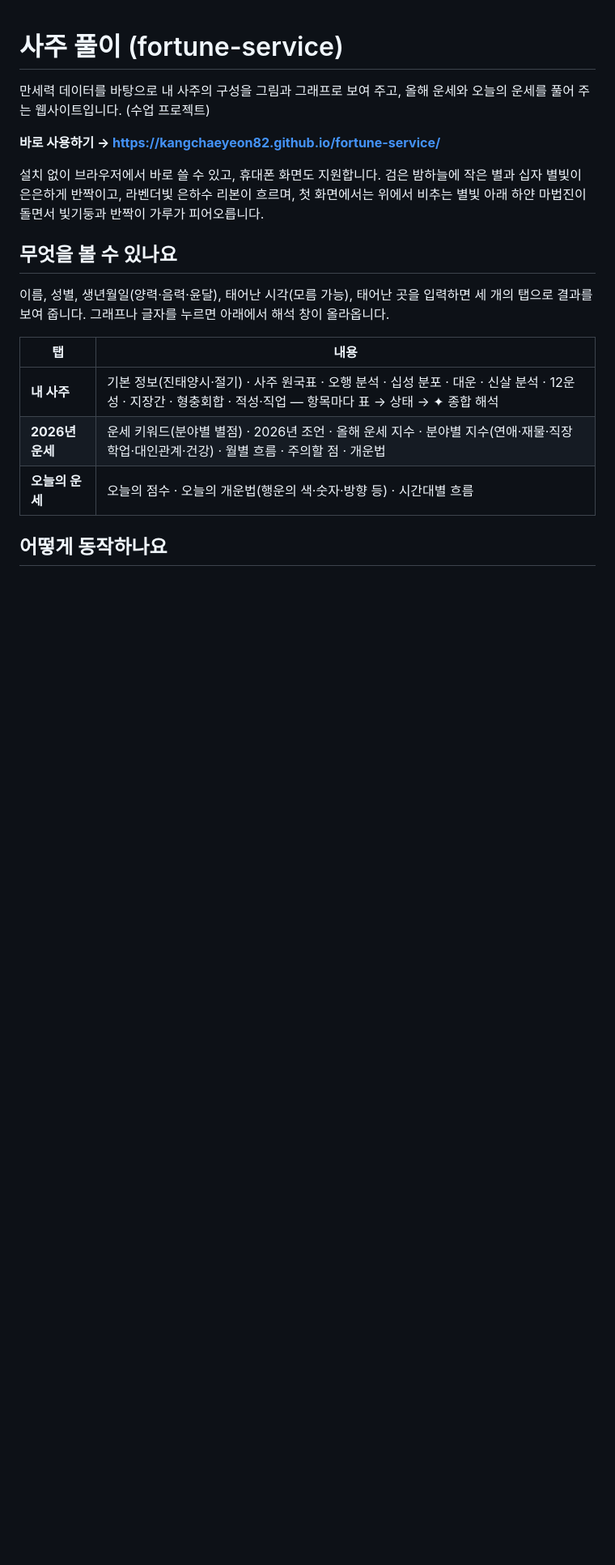
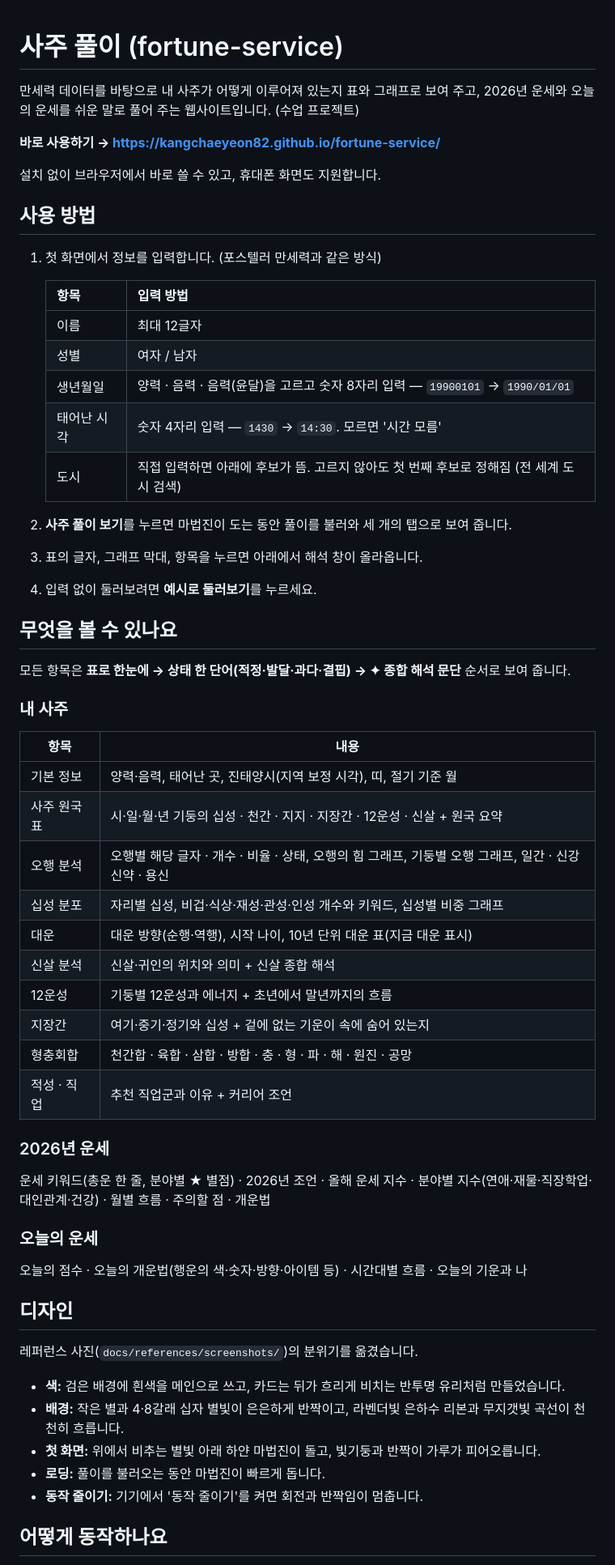
Before and after one commit to kangchaeyeon82/fortune-service, a Markdown page: README.md, the part around one of its changes. Shown at 81% size. GitHub-like rendering; blank space fills up the shorter version.

Commit message:
README를 지금 상태에 맞게 정리
Co-Authored-By: Claude Opus 5.5 <noreply@anthropic.com>

```diff
--- a/README.md
+++ b/README.md
@@ -1,20 +1,63 @@
 # 사주 풀이 (fortune-service)
 
-만세력 데이터를 바탕으로 내 사주의 구성을 그림과 그래프로 보여 주고, 올해 운세와 오늘의 운세를 풀어 주는 웹사이트입니다. (수업 프로젝트)
+만세력 데이터를 바탕으로 내 사주가 어떻게 이루어져 있는지 표와 그래프로 보여 주고, 2026년 운세와 오늘의 운세를 쉬운 말로 풀어 주는 웹사이트입니다. (수업 프로젝트)
 
 **바로 사용하기 → https://kangchaeyeon82.github.io/fortune-service/**
 
-설치 없이 브라우저에서 바로 쓸 수 있고, 휴대폰 화면도 지원합니다. 검은 밤하늘에 작은 별과 십자 별빛이 은은하게 반짝이고, 라벤더빛 은하수 리본이 흐르며, 첫 화면에서는 위에서 비추는 별빛 아래 하얀 마법진이 돌면서 빛기둥과 반짝이 가루가 피어오릅니다.
+설치 없이 브라우저에서 바로 쓸 수 있고, 휴대폰 화면도 지원합니다.
+
+## 사용 방법
+
+1. 첫 화면에서 정보를 입력합니다. (포스텔러 만세력과 같은 방식)
+
+   | 항목 | 입력 방법 |
+   |---|---|
+   | 이름 | 최대 12글자 |
+   | 성별 | 여자 / 남자 |
+   | 생년월일 | 양력 · 음력 · 음력(윤달)을 고르고 숫자 8자리 입력 — `19900101` → `1990/01/01` |
+   | 태어난 시각 | 숫자 4자리 입력 — `1430` → `14:30`. 모르면 '시간 모름' |
+   | 도시 | 직접 입력하면 아래에 후보가 뜸. 고르지 않아도 첫 번째 후보로 정해짐 (전 세계 도시 검색) |
+
+2. **사주 풀이 보기**를 누르면 마법진이 도는 동안 풀이를 불러와 세 개의 탭으로 보여 줍니다.
+3. 표의 글자, 그래프 막대, 항목을 누르면 아래에서 해석 창이 올라옵니다.
+4. 입력 없이 둘러보려면 **예시로 둘러보기**를 누르세요.
 
 ## 무엇을 볼 수 있나요
 
-이름, 성별, 생년월일(양력·음력·윤달), 태어난 시각(모름 가능), 태어난 곳을 입력하면 세 개의 탭으로 결과를 보여 줍니다. 그래프나 글자를 누르면 아래에서 해석 창이 올라옵니다.
+모든 항목은 **표로 한눈에 → 상태 한 단어(적정·발달·과다·결핍) → ✦ 종합 해석 문단** 순서로 보여 줍니다.
 
-| 탭 | 내용 |
+### 내 사주
+
+| 항목 | 내용 |
 |---|---|
-| **내 사주** | 기본 정보(진태양시·절기) · 사주 원국표 · 오행 분석 · 십성 분포 · 대운 · 신살 분석 · 12운성 · 지장간 · 형충회합 · 적성·직업 — 항목마다 표 → 상태 → ✦ 종합 해석 |
-| **2026년 운세** | 운세 키워드(분야별 별점) · 2026년 조언 · 올해 운세 지수 · 분야별 지수(연애·재물·직장학업·대인관계·건강) · 월별 흐름 · 주의할 점 · 개운법 |
-| **오늘의 운세** | 오늘의 점수 · 오늘의 개운법(행운의 색·숫자·방향 등) · 시간대별 흐름 |
+| 기본 정보 | 양력·음력, 태어난 곳, 진태양시(지역 보정 시각), 띠, 절기 기준 월 |
+| 사주 원국표 | 시·일·월·년 기둥의 십성 · 천간 · 지지 · 지장간 · 12운성 · 신살 + 원국 요약 |
+| 오행 분석 | 오행별 해당 글자 · 개수 · 비율 · 상태, 오행의 힘 그래프, 기둥별 오행 그래프, 일간 · 신강신약 · 용신 |
+| 십성 분포 | 자리별 십성, 비겁·식상·재성·관성·인성 개수와 키워드, 십성별 비중 그래프 |
+| 대운 | 대운 방향(순행·역행), 시작 나이, 10년 단위 대운 표(지금 대운 표시) |
+| 신살 분석 | 신살·귀인의 위치와 의미 + 신살 종합 해석 |
+| 12운성 | 기둥별 12운성과 에너지 + 초년에서 말년까지의 흐름 |
+| 지장간 | 여기·중기·정기와 십성 + 겉에 없는 기운이 속에 숨어 있는지 |
+| 형충회합 | 천간합 · 육합 · 삼합 · 방합 · 충 · 형 · 파 · 해 · 원진 · 공망 |
+| 적성 · 직업 | 추천 직업군과 이유 + 커리어 조언 |
+
+### 2026년 운세
+
+운세 키워드(총운 한 줄, 분야별 ★ 별점) · 2026년 조언 · 올해 운세 지수 · 분야별 지수(연애·재물·직장학업·대인관계·건강) · 월별 흐름 · 주의할 점 · 개운법
+
+### 오늘의 운세
+
+오늘의 점수 · 오늘의 개운법(행운의 색·숫자·방향·아이템 등) · 시간대별 흐름 · 오늘의 기운과 나
+
+## 디자인
+
+레퍼런스 사진(`docs/references/screenshots/`)의 분위기를 옮겼습니다.
+
+- **색:** 검은 배경에 흰색을 메인으로 쓰고, 카드는 뒤가 흐리게 비치는 반투명 유리처럼 만들었습니다.
+- **배경:** 작은 별과 4·8갈래 십자 별빛이 은은하게 반짝이고, 라벤더빛 은하수 리본과 무지갯빛 곡선이 천천히 흐릅니다.
+- **첫 화면:** 위에서 비추는 별빛 아래 하얀 마법진이 돌고, 빛기둥과 반짝이 가루가 피어오릅니다.
+- **로딩:** 풀이를 불러오는 동안 마법진이 빠르게 돕니다.
+- **동작 줄이기:** 기기에서 '동작 줄이기'를 켜면 회전과 반짝임이 멈춥니다.
 
 ## 어떻게 동작하나요
 
```
Also changed, not shown: other parts of README.md (+51 -26 lines).
